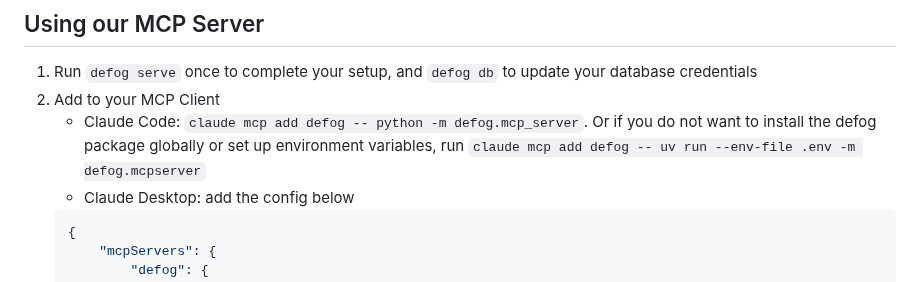
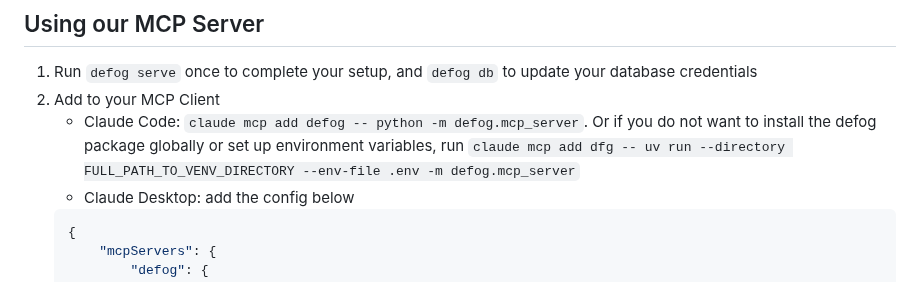
Before and after one commit to defog-ai/defog-python, a Markdown page: README.md, the part around the change. Drawn GitHub-style.

Commit message:
fix claude cli command

````diff
--- a/README.md
+++ b/README.md
@@ -138,7 +138,8 @@ See the [full documentation](docs/README.md).
 
 1. Run `defog serve` once to complete your setup, and `defog db` to update your database credentials
 2. Add to your MCP Client
-    - Claude Code: `claude mcp add defog -- python -m defog.mcp_server`. Or if you do not want to install the defog package globally or set up environment variables, run `claude mcp add defog -- uv run --env-file .env -m defog.mcpserver`
+    - Claude Code: `claude mcp add defog -- python -m defog.mcp_server`.
+    Or if you do not want to install the defog package globally or set up environment variables, run `claude mcp add dfg -- uv run --directory FULL_PATH_TO_VENV_DIRECTORY --env-file .env -m defog.mcp_server`
     - Claude Desktop: add the config below
     ```json
     {
````
